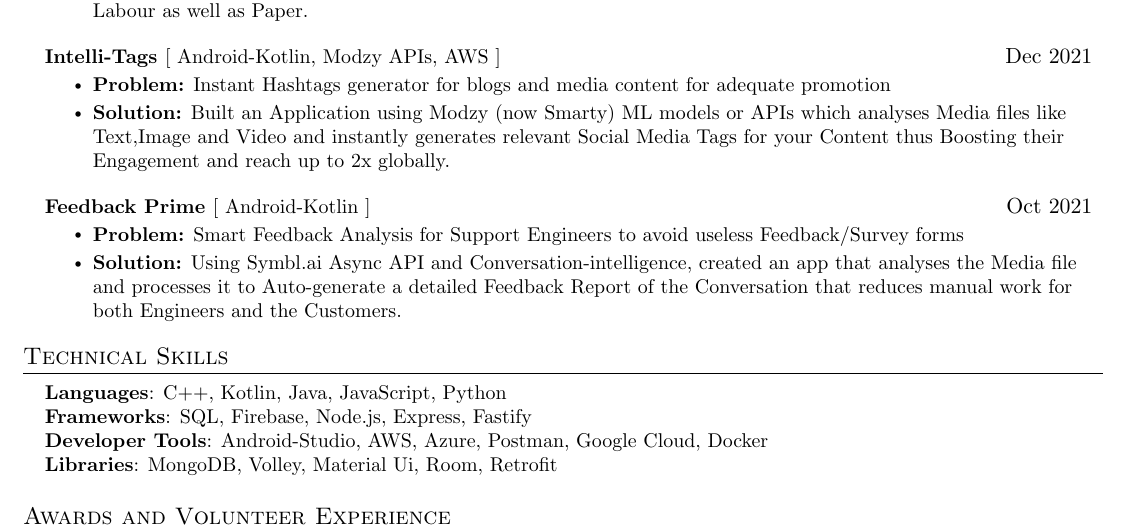
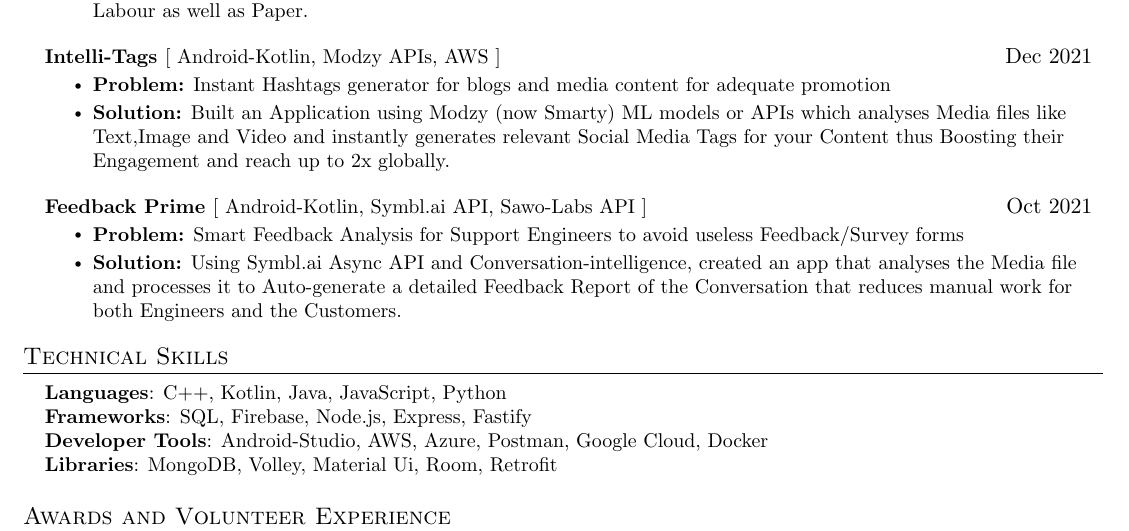
Before and after one commit to aniketk13/resume, a LaTeX CV (resume.tex): part of the page, cut so that both start at the same text. Compiled offline with pdfLaTeX.

Commit message:
Update resume.tex

```diff
--- a/resume.tex
+++ b/resume.tex
@@ -190,7 +190,7 @@
 
     \resumeSubHeadingListStart
       \resumeProjectHeading
-          {\textbf{\href{https://github.com/aniketk13/Feedback-Prime}{Feedback Prime }}{[ Android-Kotlin ]}}{Oct 2021}
+          {\textbf{\href{https://github.com/aniketk13/Feedback-Prime}{Feedback Prime }}{[ Android-Kotlin, Symbl.ai API, Sawo-Labs API ]}}{Oct 2021}
           \resumeItemListStart
            \resumeItem{\textbf{Problem:} Smart Feedback Analysis for Support Engineers to avoid useless Feedback/Survey forms}
            \resumeItem{\textbf{Solution:} Using Symbl.ai Async API and Conversation-intelligence, created an app that analyses the Media file and processes it to Auto-generate a detailed Feedback Report of the Conversation that reduces manual work for both Engineers and the Customers.}
```
